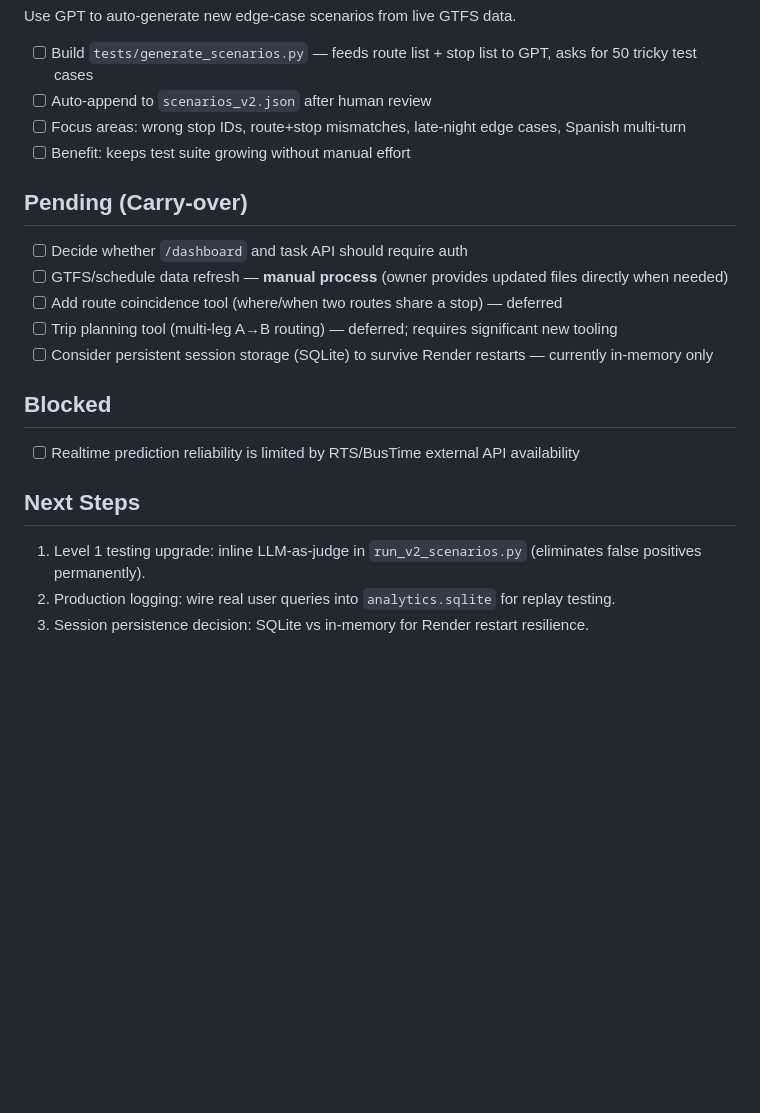
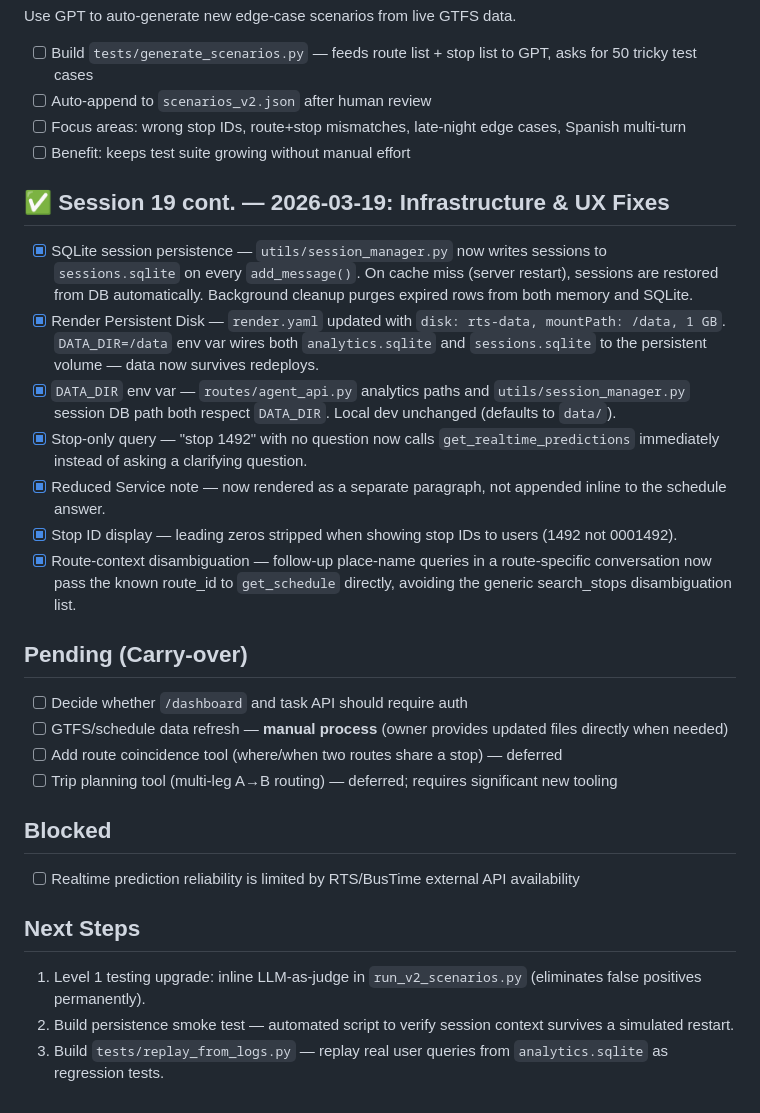
Before and after one commit to Rabelo83/rts-backend, a Markdown page: TASKS.md, the part around the change. Rendered like a GitHub page; blank space fills up the shorter version.

```diff
--- a/TASKS.md
+++ b/TASKS.md
@@ -107,13 +107,22 @@ Use GPT to auto-generate new edge-case scenarios from live GTFS data.
 - [ ] Focus areas: wrong stop IDs, route+stop mismatches, late-night edge cases, Spanish multi-turn
 - [ ] Benefit: keeps test suite growing without manual effort
 
+## ✅ Session 19 cont. — 2026-03-19: Infrastructure & UX Fixes
+
+- [x] SQLite session persistence — `utils/session_manager.py` now writes sessions to `sessions.sqlite` on every `add_message()`. On cache miss (server restart), sessions are restored from DB automatically. Background cleanup purges expired rows from both memory and SQLite.
+- [x] Render Persistent Disk — `render.yaml` updated with `disk: rts-data, mountPath: /data, 1 GB`. `DATA_DIR=/data` env var wires both `analytics.sqlite` and `sessions.sqlite` to the persistent volume — data now survives redeploys.
+- [x] `DATA_DIR` env var — `routes/agent_api.py` analytics paths and `utils/session_manager.py` session DB path both respect `DATA_DIR`. Local dev unchanged (defaults to `data/`).
+- [x] Stop-only query — "stop 1492" with no question now calls `get_realtime_predictions` immediately instead of asking a clarifying question.
+- [x] Reduced Service note — now rendered as a separate paragraph, not appended inline to the schedule answer.
+- [x] Stop ID display — leading zeros stripped when showing stop IDs to users (1492 not 0001492).
+- [x] Route-context disambiguation — follow-up place-name queries in a route-specific conversation now pass the known route_id to `get_schedule` directly, avoiding the generic search_stops disambiguation list.
+
 ## Pending (Carry-over)
 
 - [ ] Decide whether `/dashboard` and task API should require auth
 - [ ] GTFS/schedule data refresh — **manual process** (owner provides updated files directly when needed)
 - [ ] Add route coincidence tool (where/when two routes share a stop) — deferred
 - [ ] Trip planning tool (multi-leg A→B routing) — deferred; requires significant new tooling
-- [ ] Consider persistent session storage (SQLite) to survive Render restarts — currently in-memory only
 
 ## Blocked
 
@@ -122,5 +131,5 @@ Use GPT to auto-generate new edge-case scenarios from live GTFS data.
 ## Next Steps
 
 1. Level 1 testing upgrade: inline LLM-as-judge in `run_v2_scenarios.py` (eliminates false positives permanently).
-2. Production logging: wire real user queries into `analytics.sqlite` for replay testing.
-3. Session persistence decision: SQLite vs in-memory for Render restart resilience.
+2. Build persistence smoke test — automated script to verify session context survives a simulated restart.
+3. Build `tests/replay_from_logs.py` — replay real user queries from `analytics.sqlite` as regression tests.
```
Also changed, not shown: PROJECT_LOG.md (+12 -0 lines).
